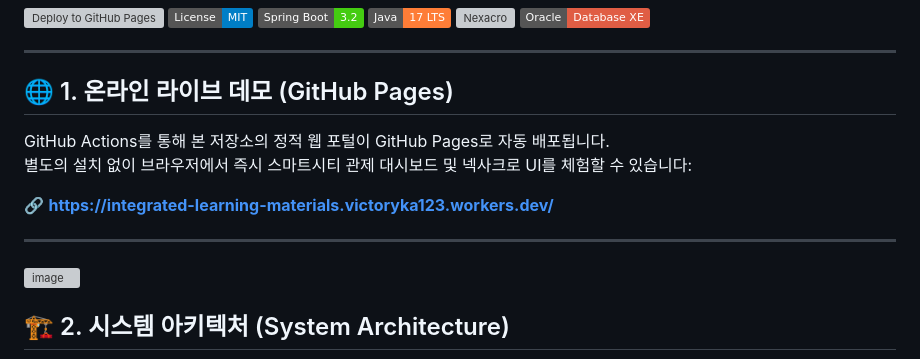
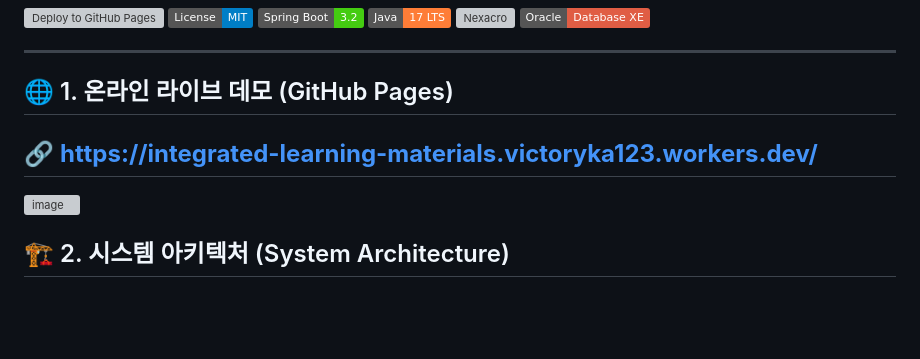
Before and after one commit to srunaic/Integrated_learning_materials, a Markdown page: README.md, the part around the change. Drawn GitHub-style; badges without logos; blank space fills up the shorter version; grey boxes are pictures that could not be loaded.

```diff
--- a/README.md
+++ b/README.md
@@ -16,15 +16,9 @@ AI - egovoframework - nexacro automation system
 
 ## 🌐 1. 온라인 라이브 데모 (GitHub Pages)
 
-GitHub Actions를 통해 본 저장소의 정적 웹 포털이 GitHub Pages로 자동 배포됩니다.
-별도의 설치 없이 브라우저에서 즉시 스마트시티 관제 대시보드 및 넥사크로 UI를 체험할 수 있습니다:
-
 🔗 **https://integrated-learning-materials.victoryka123.workers.dev/**
-
 ---
-
 <img width="1593" height="928" alt="image" src="https://github.com/user-attachments/assets/b2a2d0c8-8c9f-47ea-8ff9-b4f975a21c1d" />
-
 
 
 ## 🏗️ 2. 시스템 아키텍처 (System Architecture)
```
